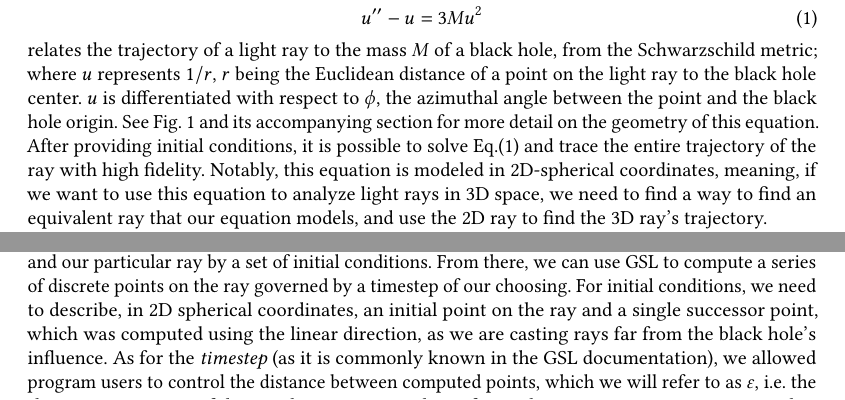
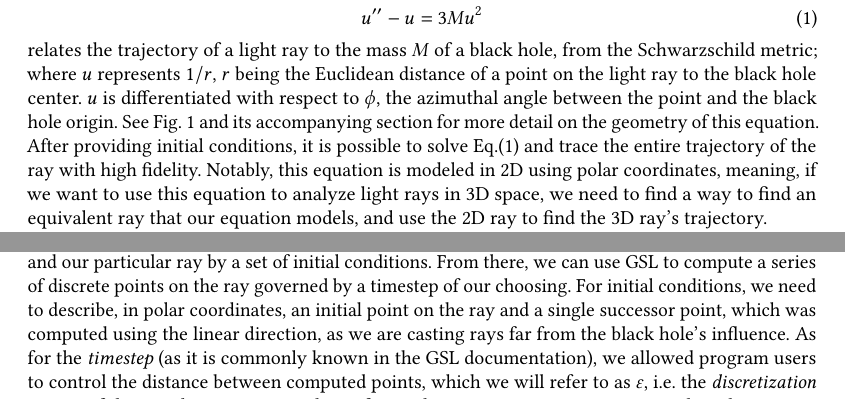
Before and after one commit to liamnaddell/BH-RT, a LaTeX paper (manuscript/manuscript_BHRT.tex, which reads manuscript/BHraytracer.tex): two parts of page 2 of 10, joined at a grey line, cut so that both start at the same text. Compiled offline with pdfLaTeX.

Commit message:
3D spherical coords --> polar coords

```diff
--- a/manuscript/BHraytracer.tex
+++ b/manuscript/BHraytracer.tex
@@ -47,7 +47,7 @@ where $u$ represents $1/r$, $r$ being the Euclidean distance of a point on the l
 $u$ is differentiated with respect to $\phi$, the azimuthal angle between the point and the black hole origin.
 See Fig.~\ref{fig:nextpoint} and its accompanying section for more detail on the geometry of this equation.
 After providing initial conditions,  it is possible to solve Eq.(\ref{eq:Sch-light-ray}) and trace the entire trajectory of the ray with high fidelity.
-Notably, this equation is modeled in 2D-spherical coordinates, meaning, if we want to use this equation to analyze light rays in 3D space, we need to find a way to find an equivalent ray that our equation models, and use the 2D ray to find the 3D ray's trajectory.
+Notably, this equation is modeled in 2D using polar coordinates, meaning, if we want to use this equation to analyze light rays in 3D space, we need to find a way to find an equivalent ray that our equation models, and use the 2D ray to find the 3D ray's trajectory.
 
 After being able to compute the trajectory of individual rays, we can use these rays to generate a full image using ray tracing. Ray tracers render a simulated scene by casting light rays from a simulated camera, and computing what objects in the scene would be visible to that ray. Hypothetically, if a particular camera would produce an image of $1920 \times 1080$ pixels, we could build the image that camera would record by casting a light ray through each pixel. Because ray tracing's unit of perception is how simulated light rays interact with a simulated scene, it is a natural choice for simulations which involve the bending or distortion of light.
 
@@ -65,6 +65,6 @@ While the fundamental idea of taking a ray tracer and modifying it so that light
 
 
 \subsection{Using GSL for ODE approximation}
-As for how to compute these segments, the GNU Scientific Library's (GSL) suite \cite{10.5555/1538674} of ODE approximation tools found significant utility. GSL allows us to define our equations as C functions, and our particular ray by a set of initial conditions. From there, we can use GSL to compute a series of discrete points on the ray governed by a timestep of our choosing. For initial conditions, we need to describe, in 2D spherical coordinates, an initial point on the ray and a single successor point, which was computed using the linear direction, as we are casting rays far from the black hole's influence. As for the \textit{timestep} (as it is commonly known in the GSL documentation), we allowed program users to control the distance between computed points, which we will refer to as $\varepsilon$, i.e. the \textit{discretization} or \textit{step} of the simulation. Lower values of $\varepsilon$ result in more accurate trajectories, but also require more computed points.
+As for how to compute these segments, the GNU Scientific Library's (GSL) suite \cite{10.5555/1538674} of ODE approximation tools found significant utility. GSL allows us to define our equations as C functions, and our particular ray by a set of initial conditions. From there, we can use GSL to compute a series of discrete points on the ray governed by a timestep of our choosing. For initial conditions, we need to describe, in polar coordinates, an initial point on the ray and a single successor point, which was computed using the linear direction, as we are casting rays far from the black hole's influence. As for the \textit{timestep} (as it is commonly known in the GSL documentation), we allowed program users to control the distance between computed points, which we will refer to as $\varepsilon$, i.e. the \textit{discretization} or \textit{step} of the simulation. Lower values of $\varepsilon$ result in more accurate trajectories, but also require more computed points.
 
 \subsection{Ensuring even spacing of computed points}
```
Also changed, not shown: manuscript/BHraytracer.tex (4 more changed lines).
